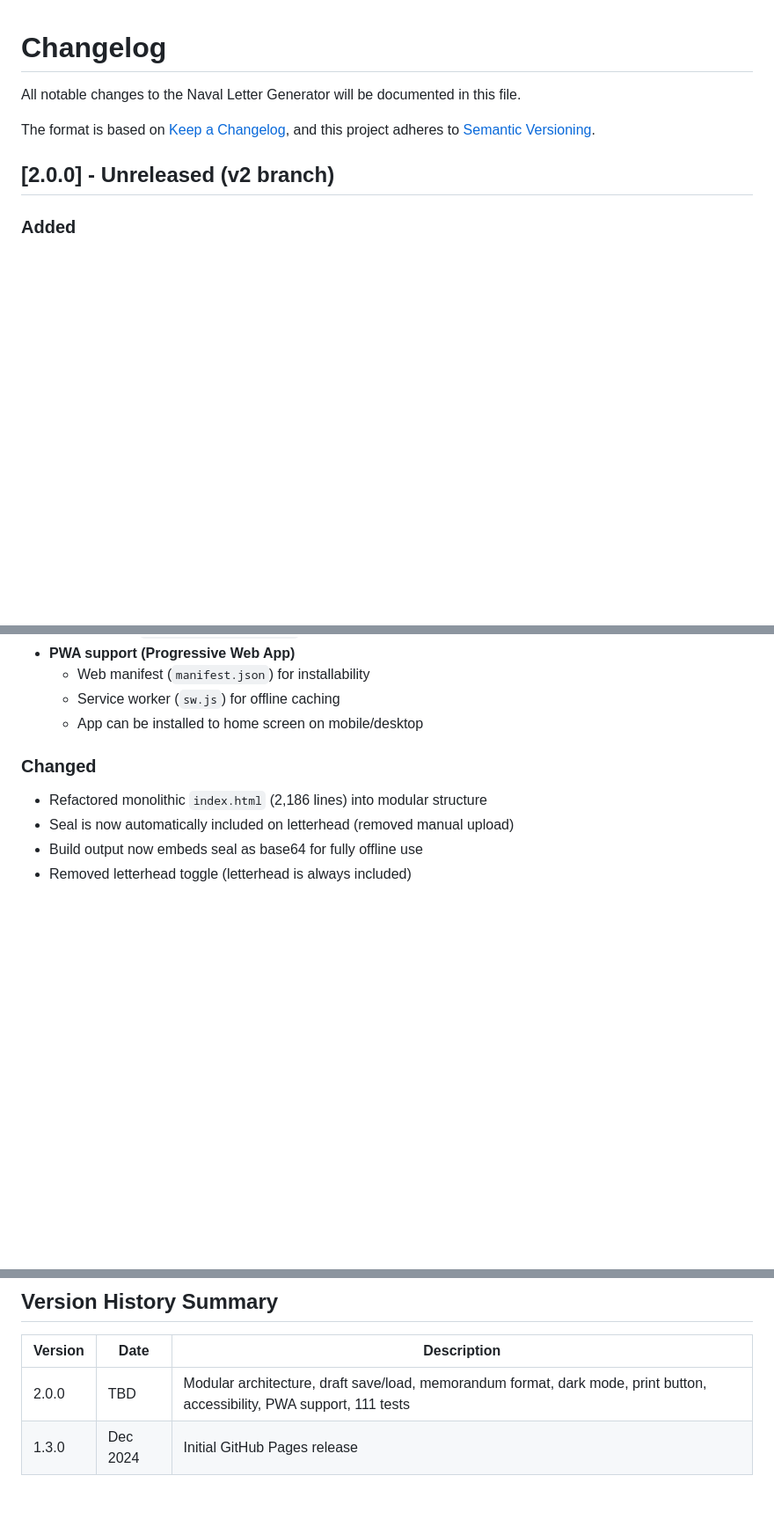
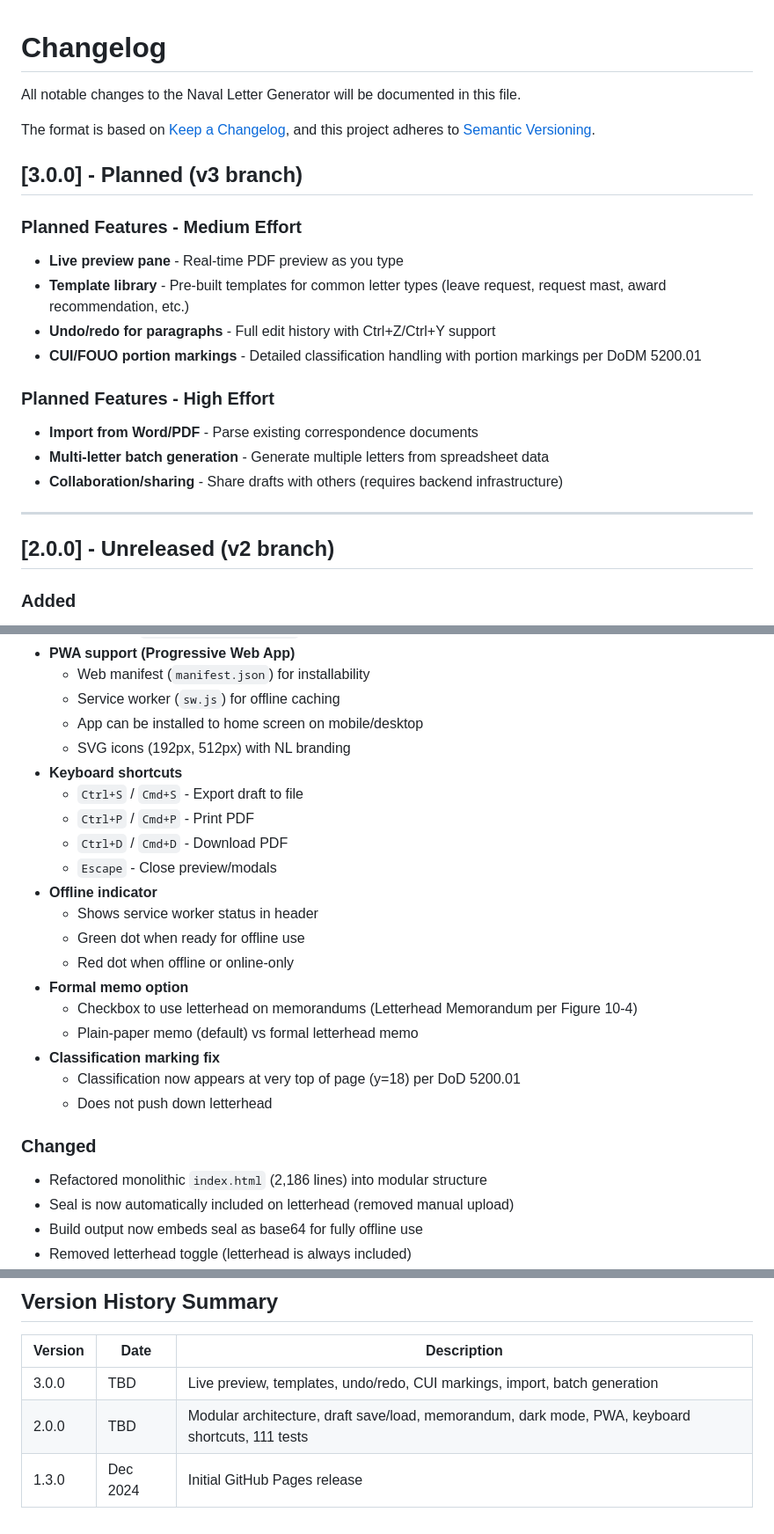
Before and after one commit to jeranaias/navalletterformat, a Markdown page: CHANGELOG.md, 3 parts joined by grey strips. Shown at 88% size. Drawn GitHub-style; blank space fills up the shorter version.

Commit message:
Initialize v3 branch with roadmap for advanced features
v3.0 Planned Features:
- Medium: Live preview pane, template library, undo/redo, CUI/FOUO markings
- High: Import from Word/PDF, batch generation, collaboration/sharing

Updated CHANGELOG with v2.0 quick wins and v3.0 roadmap

```diff
--- a/CHANGELOG.md
+++ b/CHANGELOG.md
@@ -4,6 +4,21 @@ All notable changes to the Naval Letter Generator will be documented in this fil
 
 The format is based on [Keep a Changelog](https://keepachangelog.com/en/1.1.0/),
 and this project adheres to [Semantic Versioning](https://semver.org/spec/v2.0.0.html).
+
+## [3.0.0] - Planned (v3 branch)
+
+### Planned Features - Medium Effort
+- **Live preview pane** - Real-time PDF preview as you type
+- **Template library** - Pre-built templates for common letter types (leave request, request mast, award recommendation, etc.)
+- **Undo/redo for paragraphs** - Full edit history with Ctrl+Z/Ctrl+Y support
+- **CUI/FOUO portion markings** - Detailed classification handling with portion markings per DoDM 5200.01
+
+### Planned Features - High Effort
+- **Import from Word/PDF** - Parse existing correspondence documents
+- **Multi-letter batch generation** - Generate multiple letters from spreadsheet data
+- **Collaboration/sharing** - Share drafts with others (requires backend infrastructure)
+
+---
 
 ## [2.0.0] - Unreleased (v2 branch)
 
@@ -61,6 +76,22 @@ and this project adheres to [Semantic Versioning](https://semver.org/spec/v2.0.0
   - Web manifest (`manifest.json`) for installability
   - Service worker (`sw.js`) for offline caching
   - App can be installed to home screen on mobile/desktop
+  - SVG icons (192px, 512px) with NL branding
+- **Keyboard shortcuts**
+  - `Ctrl+S` / `Cmd+S` - Export draft to file
+  - `Ctrl+P` / `Cmd+P` - Print PDF
+  - `Ctrl+D` / `Cmd+D` - Download PDF
+  - `Escape` - Close preview/modals
+- **Offline indicator**
+  - Shows service worker status in header
+  - Green dot when ready for offline use
+  - Red dot when offline or online-only
+- **Formal memo option**
+  - Checkbox to use letterhead on memorandums (Letterhead Memorandum per Figure 10-4)
+  - Plain-paper memo (default) vs formal letterhead memo
+- **Classification marking fix**
+  - Classification now appears at very top of page (y=18) per DoD 5200.01
+  - Does not push down letterhead
 
 ### Changed
 - Refactored monolithic `index.html` (2,186 lines) into modular structure
@@ -114,5 +145,6 @@ and this project adheres to [Semantic Versioning](https://semver.org/spec/v2.0.0
 
 | Version | Date | Description |
 |---------|------|-------------|
-| 2.0.0   | TBD  | Modular architecture, draft save/load, memorandum format, dark mode, print button, accessibility, PWA support, 111 tests |
+| 3.0.0   | TBD  | Live preview, templates, undo/redo, CUI markings, import, batch generation |
+| 2.0.0   | TBD  | Modular architecture, draft save/load, memorandum, dark mode, PWA, keyboard shortcuts, 111 tests |
 | 1.3.0   | Dec 2024 | Initial GitHub Pages release |
```
